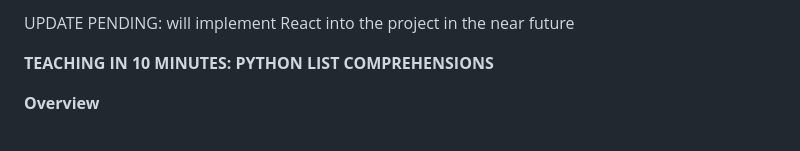
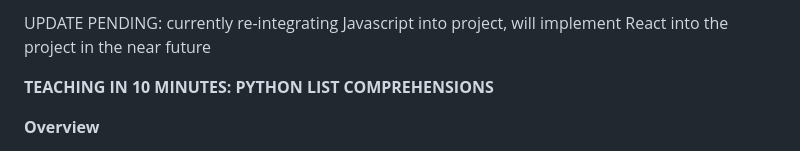
Before and after one commit to tymourknots/Teaching-in-10-Minutes, a Markdown page: README.md, the part around the change. Rendered like a GitHub page.

```diff
--- a/README.md
+++ b/README.md
@@ -1,4 +1,4 @@
-UPDATE PENDING: will implement React into the project in the near future
+UPDATE PENDING: currently re-integrating Javascript into project, will implement React into the project in the near future
 
 __TEACHING IN 10 MINUTES: PYTHON LIST COMPREHENSIONS__
 
```
